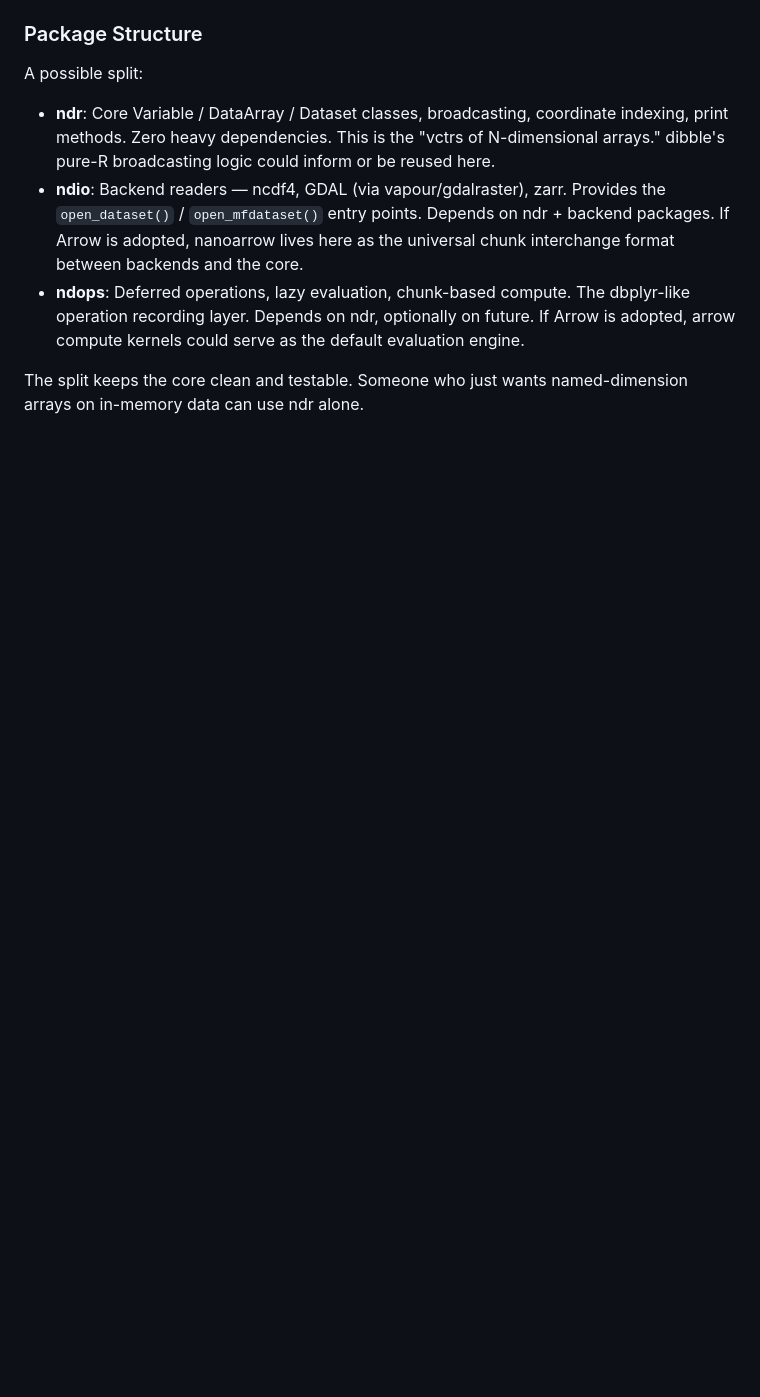
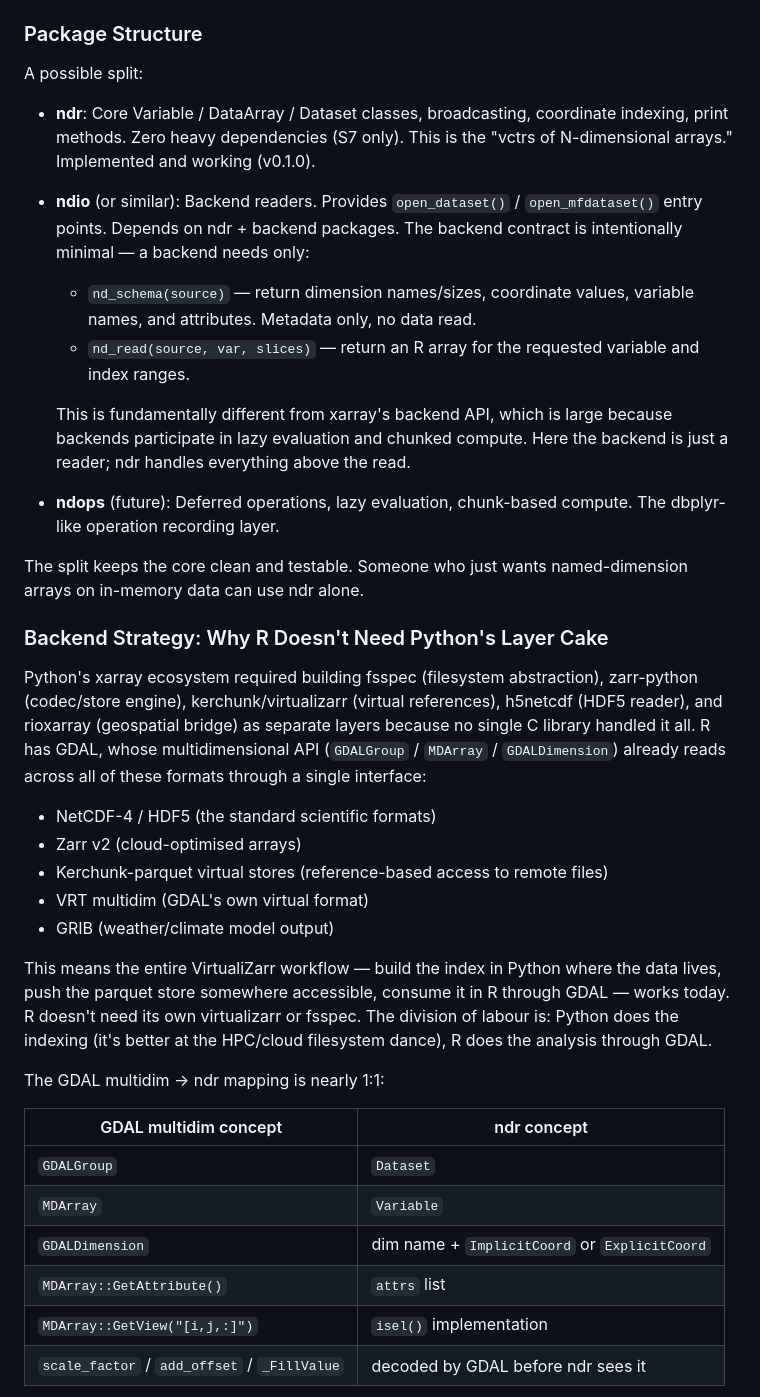
Before and after one commit to mdsumner/ndr, a Markdown page: xarray-r-design-analysis.md, the part around one of its changes. Rendered like a GitHub page; blank space fills up the shorter version.

Commit message:
update design and couch backend roadmap

```diff
--- a/xarray-r-design-analysis.md
+++ b/xarray-r-design-analysis.md
@@ -309,8 +309,36 @@ No data loaded. Everything derived from metadata.
 
 A possible split:
 
-- **ndr**: Core Variable / DataArray / Dataset classes, broadcasting, coordinate indexing, print methods. Zero heavy dependencies. This is the "vctrs of N-dimensional arrays." dibble's pure-R broadcasting logic could inform or be reused here.
-- **ndio**: Backend readers — ncdf4, GDAL (via vapour/gdalraster), zarr. Provides the `open_dataset()` / `open_mfdataset()` entry points. Depends on ndr + backend packages. If Arrow is adopted, nanoarrow lives here as the universal chunk interchange format between backends and the core.
-- **ndops**: Deferred operations, lazy evaluation, chunk-based compute. The dbplyr-like operation recording layer. Depends on ndr, optionally on future. If Arrow is adopted, arrow compute kernels could serve as the default evaluation engine.
+- **ndr**: Core Variable / DataArray / Dataset classes, broadcasting, coordinate indexing, print methods. Zero heavy dependencies (S7 only). This is the "vctrs of N-dimensional arrays." Implemented and working (v0.1.0).
+- **ndio** (or similar): Backend readers. Provides `open_dataset()` / `open_mfdataset()` entry points. Depends on ndr + backend packages. The backend contract is intentionally minimal — a backend needs only:
+  - `nd_schema(source)` — return dimension names/sizes, coordinate values, variable names, and attributes. Metadata only, no data read.
+  - `nd_read(source, var, slices)` — return an R array for the requested variable and index ranges.
+
+  This is fundamentally different from xarray's backend API, which is large because backends participate in lazy evaluation and chunked compute. Here the backend is just a reader; ndr handles everything above the read.
+- **ndops** (future): Deferred operations, lazy evaluation, chunk-based compute. The dbplyr-like operation recording layer.
 
 The split keeps the core clean and testable. Someone who just wants named-dimension arrays on in-memory data can use ndr alone.
+
+### Backend Strategy: Why R Doesn't Need Python's Layer Cake
+
+Python's xarray ecosystem required building fsspec (filesystem abstraction), zarr-python (codec/store engine), kerchunk/virtualizarr (virtual references), h5netcdf (HDF5 reader), and rioxarray (geospatial bridge) as separate layers because no single C library handled it all. R has GDAL, whose multidimensional API (`GDALGroup` / `MDArray` / `GDALDimension`) already reads across all of these formats through a single interface:
+
+- NetCDF-4 / HDF5 (the standard scientific formats)
+- Zarr v2 (cloud-optimised arrays)
+- Kerchunk-parquet virtual stores (reference-based access to remote files)
+- VRT multidim (GDAL's own virtual format)
+- GRIB (weather/climate model output)
+
+This means the entire VirtualiZarr workflow — build the index in Python where the data lives, push the parquet store somewhere accessible, consume it in R through GDAL — works today. R doesn't need its own virtualizarr or fsspec. The division of labour is: Python does the indexing (it's better at the HPC/cloud filesystem dance), R does the analysis through GDAL.
+
+The GDAL multidim → ndr mapping is nearly 1:1:
+
+| GDAL multidim concept | ndr concept |
+|----------------------|-------------|
+| `GDALGroup` | `Dataset` |
+| `MDArray` | `Variable` |
+| `GDALDimension` | dim name + `ImplicitCoord` or `ExplicitCoord` |
+| `MDArray::GetAttribute()` | `attrs` list |
+| `MDArray::GetView("[i,j,:]")` | `isel()` implementation |
+| `scale_factor` / `add_offset` / `_FillValue` | decoded by GDAL before ndr sees it |
+
```
Also changed, not shown: other parts of xarray-r-design-analysis.md (+23 -0 lines), README.md (+1 -1 lines), ndr-backend-roadmap.md (added, +264 -0 lines).
